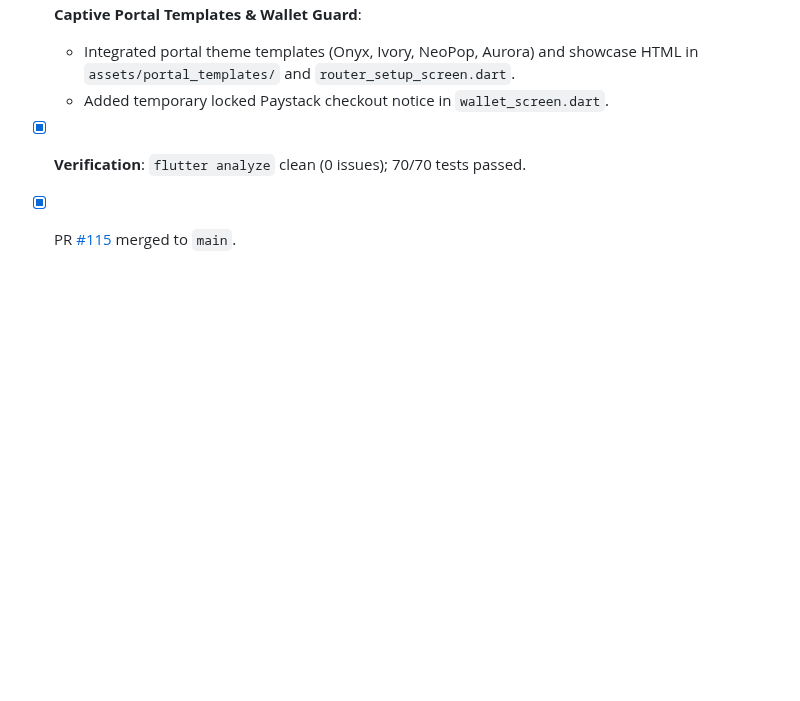
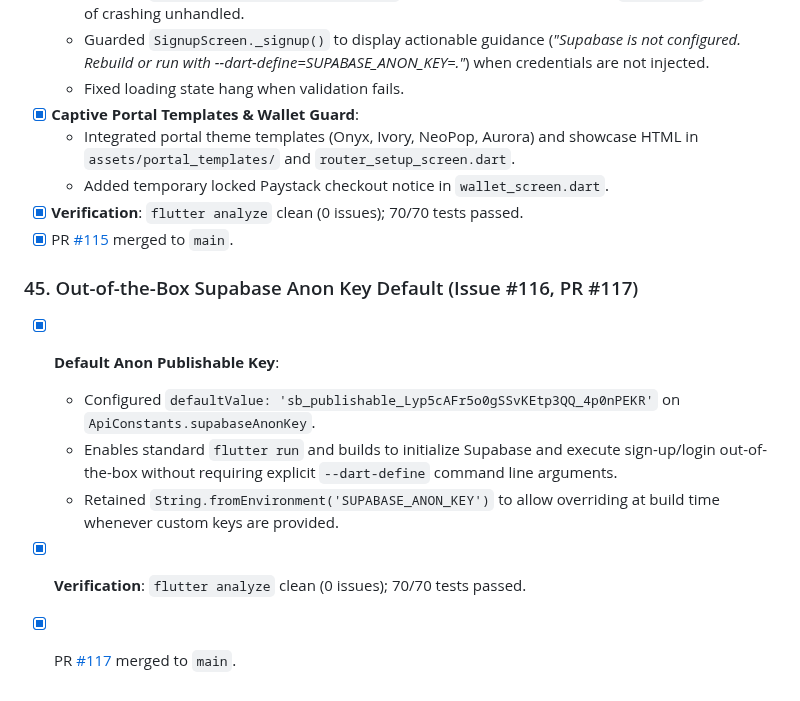
Before and after one commit to Icedmist/WavePass-Android, a Markdown page: progress.md, the part around the change. Rendered like a GitHub page; blank space fills up the shorter version.

Commit message:
docs: record milestone 45 in progress.md

```diff
--- a/progress.md
+++ b/progress.md
@@ -550,3 +550,11 @@
   - Added temporary locked Paystack checkout notice in `wallet_screen.dart`.
 - [x] **Verification**: `flutter analyze` clean (0 issues); 70/70 tests passed.
 - [x] PR [#115](https://github.com/Icedmist/WavePass-Android/pull/115) merged to `main`.
+
+### 45. Out-of-the-Box Supabase Anon Key Default (Issue #116, PR #117)
+- [x] **Default Anon Publishable Key**:
+  - Configured `defaultValue: 'sb_publishable_Lyp5cAFr5o0gSSvKEtp3QQ_4p0nPEKR'` on `ApiConstants.supabaseAnonKey`.
+  - Enables standard `flutter run` and builds to initialize Supabase and execute sign-up/login out-of-the-box without requiring explicit `--dart-define` command line arguments.
+  - Retained `String.fromEnvironment('SUPABASE_ANON_KEY')` to allow overriding at build time whenever custom keys are provided.
+- [x] **Verification**: `flutter analyze` clean (0 issues); 70/70 tests passed.
+- [x] PR [#117](https://github.com/Icedmist/WavePass-Android/pull/117) merged to `main`.
```
